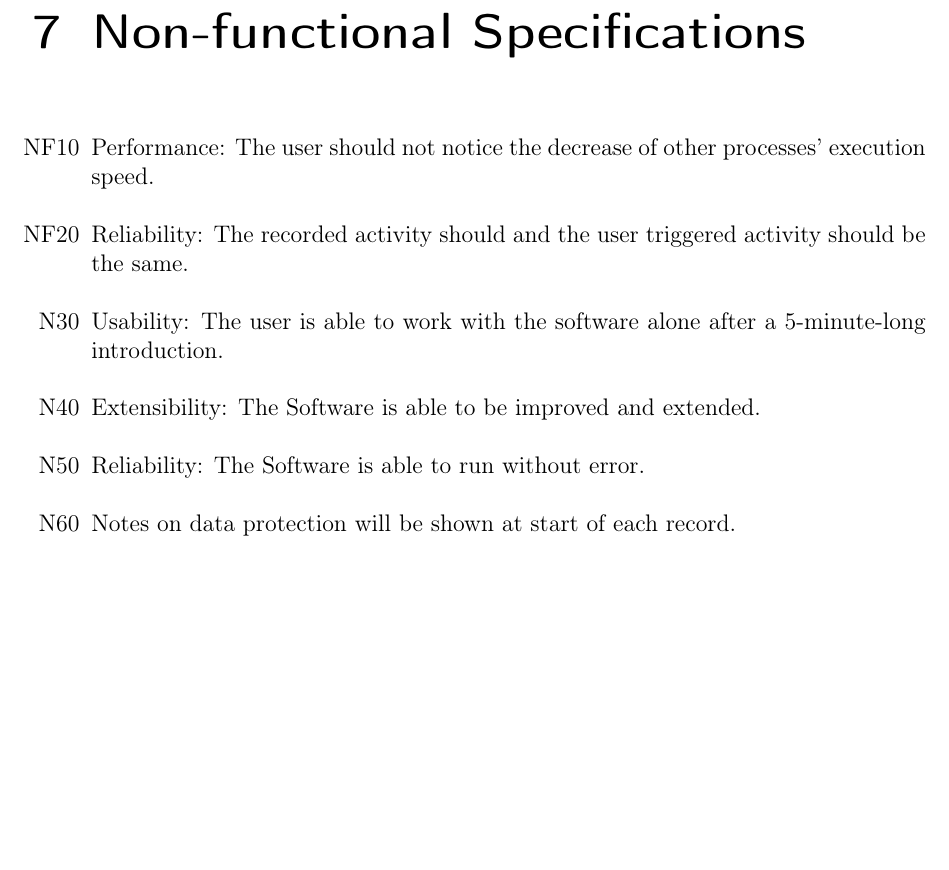
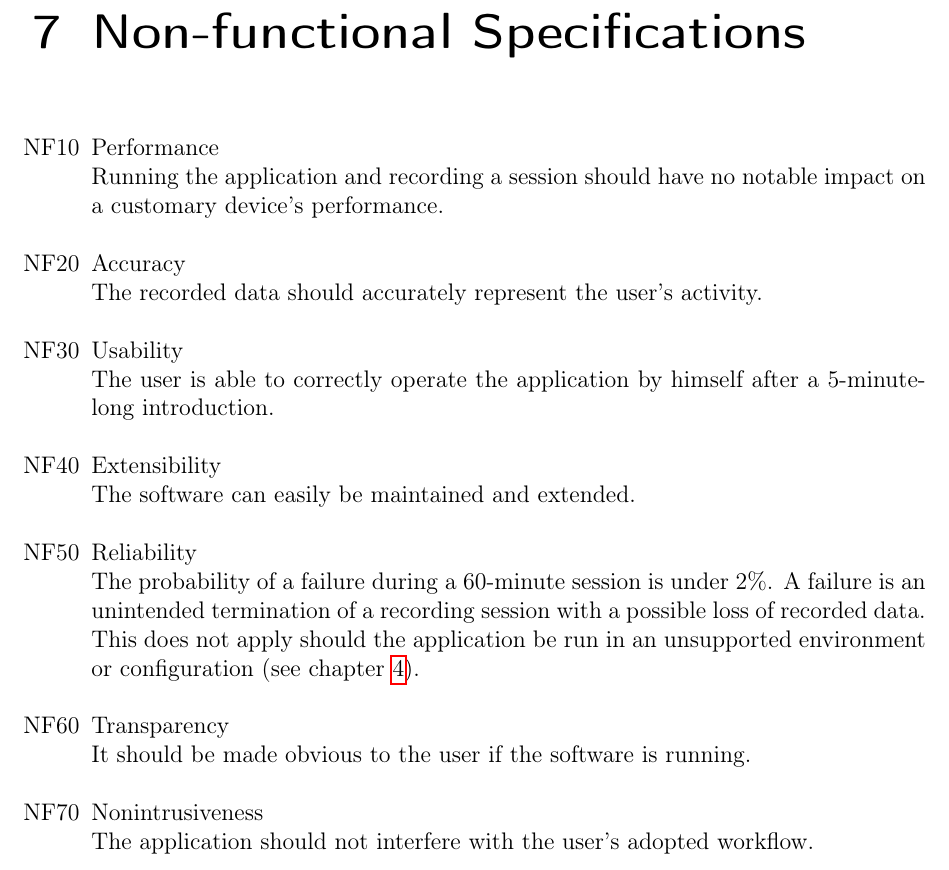
Before and after one commit to insightmind/MORR, a LaTeX thesis (documents/fsd/FunctionalSpecifications.tex, which reads documents/fsd/chapter/nonfunc.tex): part of page 9 of 12, cut so that both start at the same text, the shorter picture padded with empty space. Compiled offline with pdfLaTeX.

Commit message:
Rephrased descriptions. Solved naming conflicts. Adopted formatting style of the functional specs. Added NF70

```diff
--- a/documents/fsd/chapter/nonfunc.tex
+++ b/documents/fsd/chapter/nonfunc.tex
@@ -1,11 +1,11 @@
 \chapter{Non-functional Specifications}
 \label{ch:nonfunc}
 \begin{itemize}
-    \item[NF10] Performance: The user should not notice the decrease of other processes' execution speed.
-    \item[NF20] Reliability: The recorded activity should and the user triggered activity should be the same.
-    \item[N30]  Usability: The user is able to work with the software alone after a 5-minute-long introduction.
-    \item[N40] Extensibility: The Software is able to be improved and extended.
-    \item[N50] Reliability: The Software is able to run without error. % Is this needed?
-    \item[N60] Notes on data protection will be shown at start of each record. %is this maybe functional?
-
+    \item[NF10] Performance\\Running the application and recording a session should have no notable impact on a customary device's performance.
+    \item[NF20] Accuracy\\The recorded data should accurately represent the user's activity.
+    \item[NF30] Usability\\The user is able to correctly operate the application by himself after a 5-minute-long introduction.
+    \item[NF40] Extensibility\\The software can easily be maintained and extended.
+    \item[NF50] Reliability\\The probability of a failure during a 60-minute session is under 2\%. A failure is an unintended termination of a recording session with a possible loss of recorded data. This does not apply should the application be run in an unsupported environment or configuration (see chapter \ref{ch:environment}).%% 2% are completely made up without any analysis, adjust if necessary
+    \item[NF60] Transparency\\It should be made obvious to the user if the software is running.
+    \item[NF70] Nonintrusiveness\\The application should not interfere with the user's adopted workflow.
 \end{itemize}
```
